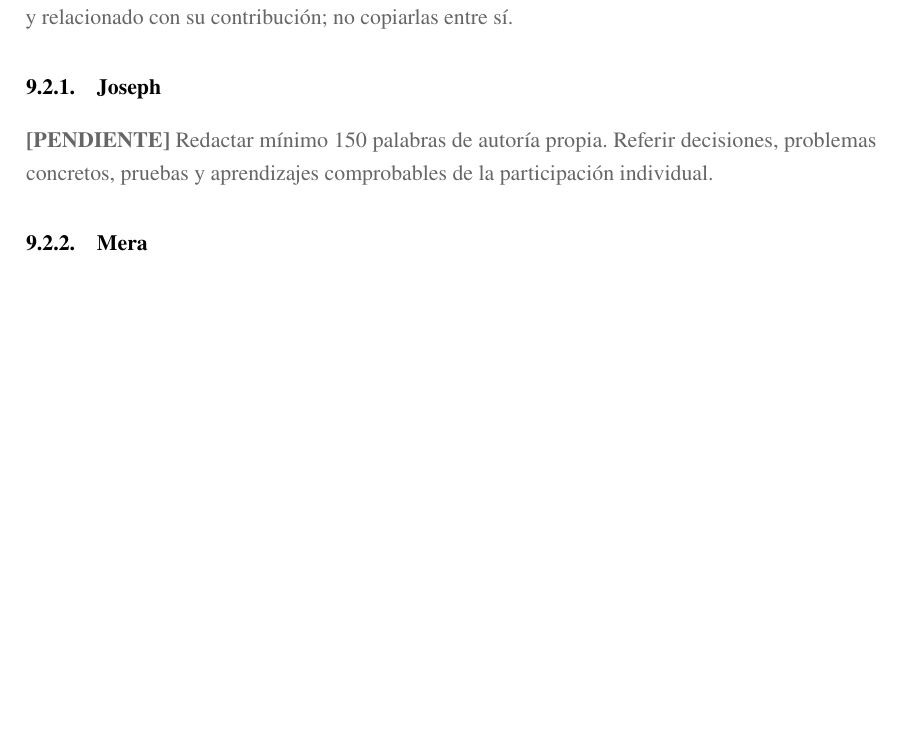
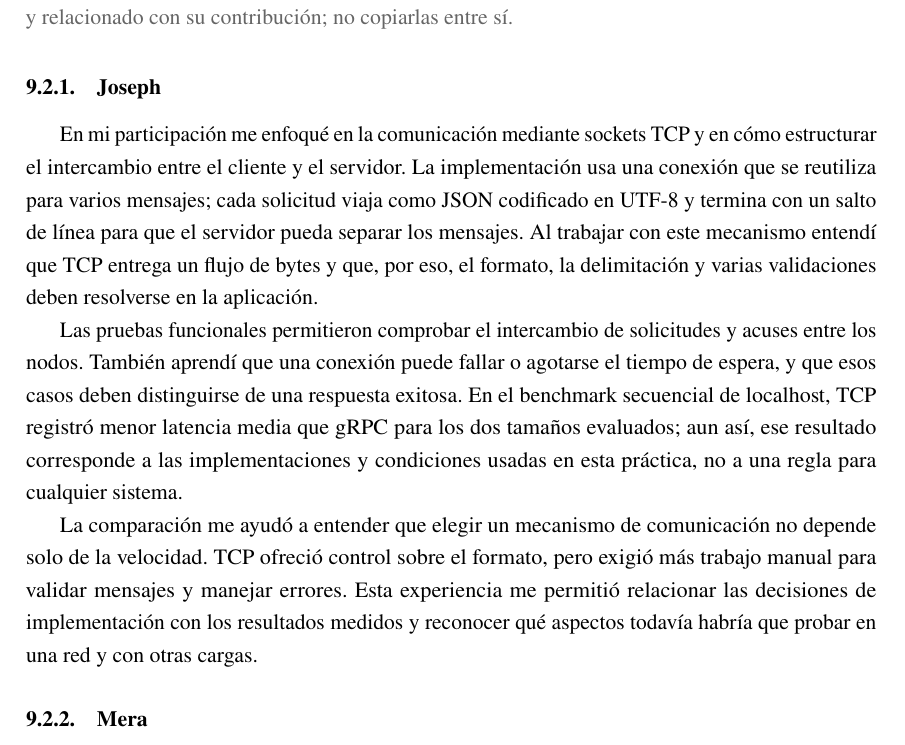
Before and after one commit to Yukisan-uwo/GA-SUM-02-PE-U1-Practica-Experimental-Unidad-1, a LaTeX document (docs/main.tex, which reads docs/sections/conclusiones/joseph.tex): part of page 38 of 45, cut so that both start at the same text, the shorter picture padded with empty space. Compiled offline with pdfLaTeX.

Commit message:
corrige ubicación de conclusión de Joseph

```diff
--- a/docs/sections/conclusiones/joseph.tex
+++ b/docs/sections/conclusiones/joseph.tex
@@ -1,2 +1,6 @@
 % Conclusión individual: Joseph
-\pendiente{Redactar mínimo 150 palabras de autoría propia. Referir decisiones, problemas concretos, pruebas y aprendizajes comprobables de la participación individual.}
+En mi participación me enfoqué en la comunicación mediante sockets TCP y en cómo estructurar el intercambio entre el cliente y el servidor. La implementación usa una conexión que se reutiliza para varios mensajes; cada solicitud viaja como JSON codificado en UTF-8 y termina con un salto de línea para que el servidor pueda separar los mensajes. Al trabajar con este mecanismo entendí que TCP entrega un flujo de bytes y que, por eso, el formato, la delimitación y varias validaciones deben resolverse en la aplicación.
+
+Las pruebas funcionales permitieron comprobar el intercambio de solicitudes y acuses entre los nodos. También aprendí que una conexión puede fallar o agotarse el tiempo de espera, y que esos casos deben distinguirse de una respuesta exitosa. En el benchmark secuencial de localhost, TCP registró menor latencia media que gRPC para los dos tamaños evaluados; aun así, ese resultado corresponde a las implementaciones y condiciones usadas en esta práctica, no a una regla para cualquier sistema.
+
+La comparación me ayudó a entender que elegir un mecanismo de comunicación no depende solo de la velocidad. TCP ofreció control sobre el formato, pero exigió más trabajo manual para validar mensajes y manejar errores. Esta experiencia me permitió relacionar las decisiones de implementación con los resultados medidos y reconocer qué aspectos todavía habría que probar en una red y con otras cargas.
```
